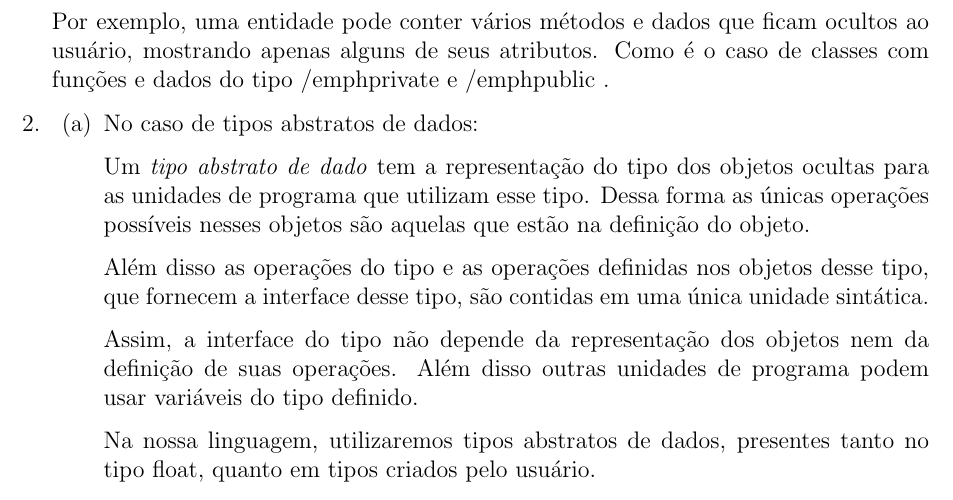
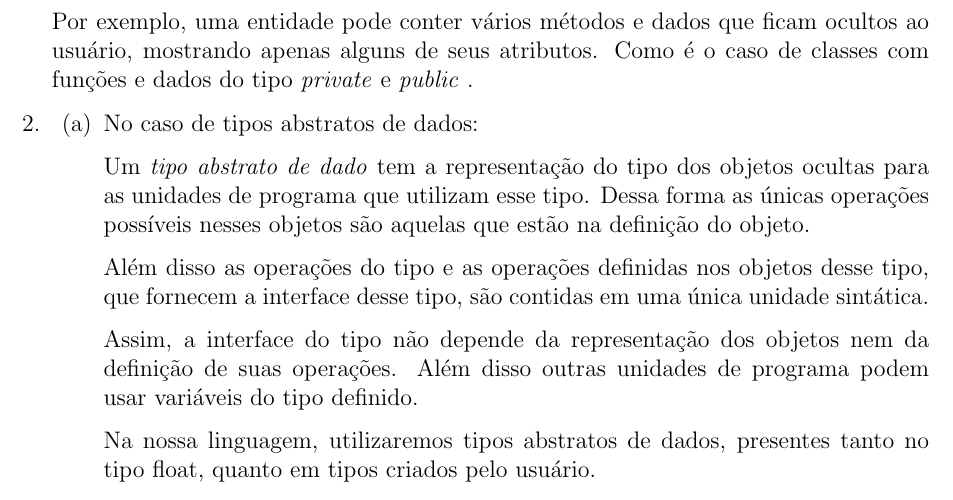
Before and after one commit to CFelipe/Lingmas, a LaTeX document (subprob_08/subprob_08.tex, which reads subprob_08/r_01.tex): part of page 2 of 3, cut so that both start at the same text. Compiled offline with pdfLaTeX.

Commit message:
PDFs, correções

```diff
--- a/subprob_08/r_01.tex
+++ b/subprob_08/r_01.tex
@@ -4,6 +4,6 @@ aproveitando apenas o que é relevante.
 
 Por exemplo, uma entidade pode conter vários métodos e dados que ficam ocultos
 ao usuário, mostrando apenas alguns de seus atributos. Como é o caso de classes
-com funções e dados do tipo /emph{private} e /emph{public} .
+com funções e dados do tipo \emph{private} e \emph{public} .
 
 % A noção de abstração pode ocorrer em variados níveis
```
Also changed, not shown: subprob_08/tabela_08.tex (+1 -0 lines), subprob_08/subprob_08.pdf, subprob_08/tabela_08.pdf.
